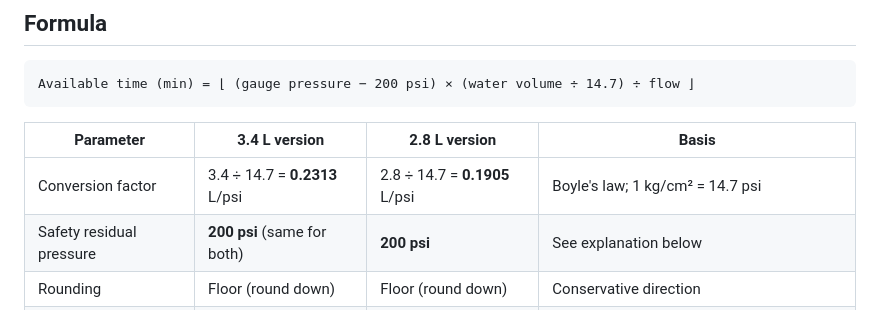
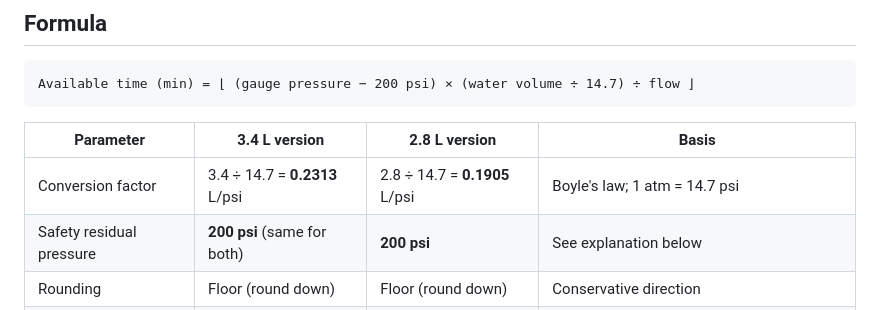
Before and after one commit to liangRXdev/o2-cylinder-timer, a Markdown page: README.md, the part around the change. GitHub-like rendering.

Commit message:
docs(readme): 修正換算依據為 1 atm = 14.7 psi
Co-Authored-By: Claude Opus 5.5 <noreply@anthropic.com>

```diff
--- a/README.md
+++ b/README.md
@@ -38,7 +38,7 @@ Available time (min) = ⌊ (gauge pressure − 200 psi) × (water volume ÷ 14.7
 
 | Parameter | 3.4 L version | 2.8 L version | Basis |
 |---|---|---|---|
-| Conversion factor | 3.4 ÷ 14.7 = **0.2313** L/psi | 2.8 ÷ 14.7 = **0.1905** L/psi | Boyle's law; 1 kg/cm² = 14.7 psi |
+| Conversion factor | 3.4 ÷ 14.7 = **0.2313** L/psi | 2.8 ÷ 14.7 = **0.1905** L/psi | Boyle's law; 1 atm = 14.7 psi |
 | Safety residual pressure | **200 psi** (same for both) | **200 psi** | See explanation below |
 | Rounding | Floor (round down) | Floor (round down) | Conservative direction |
 | "Please replace" threshold | Available time < 10 minutes | Available time < 10 minutes | Clinical safety margin |
```
Also changed, not shown: README.zh-TW.md (+1 -1 lines).
